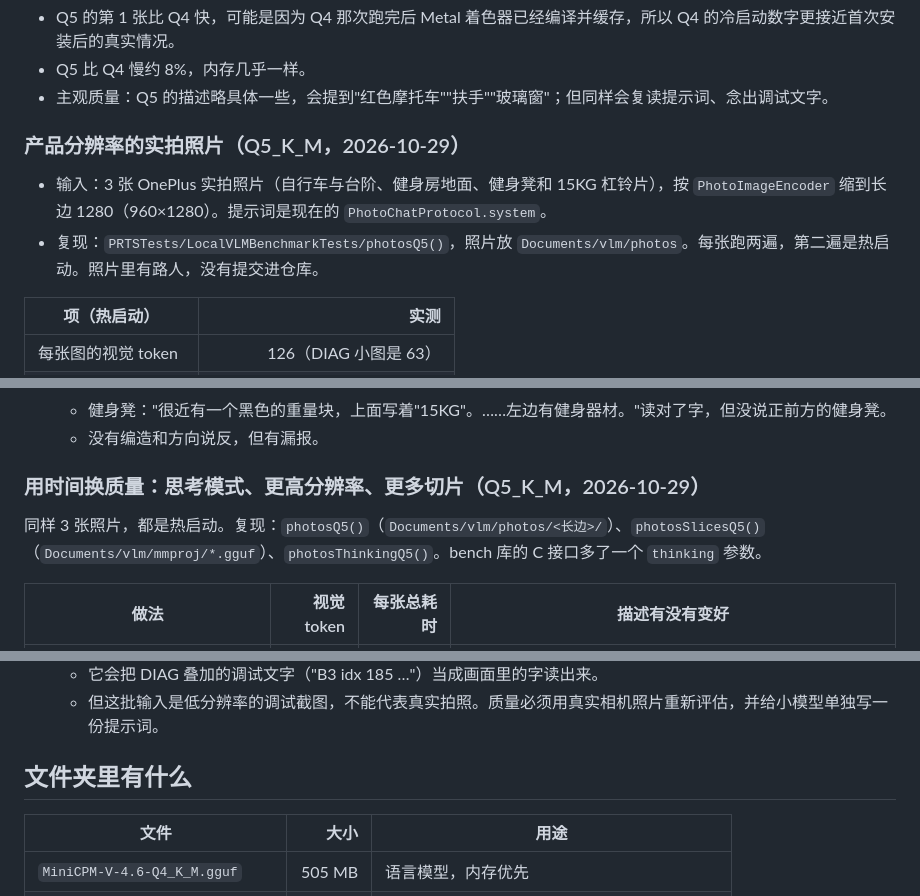
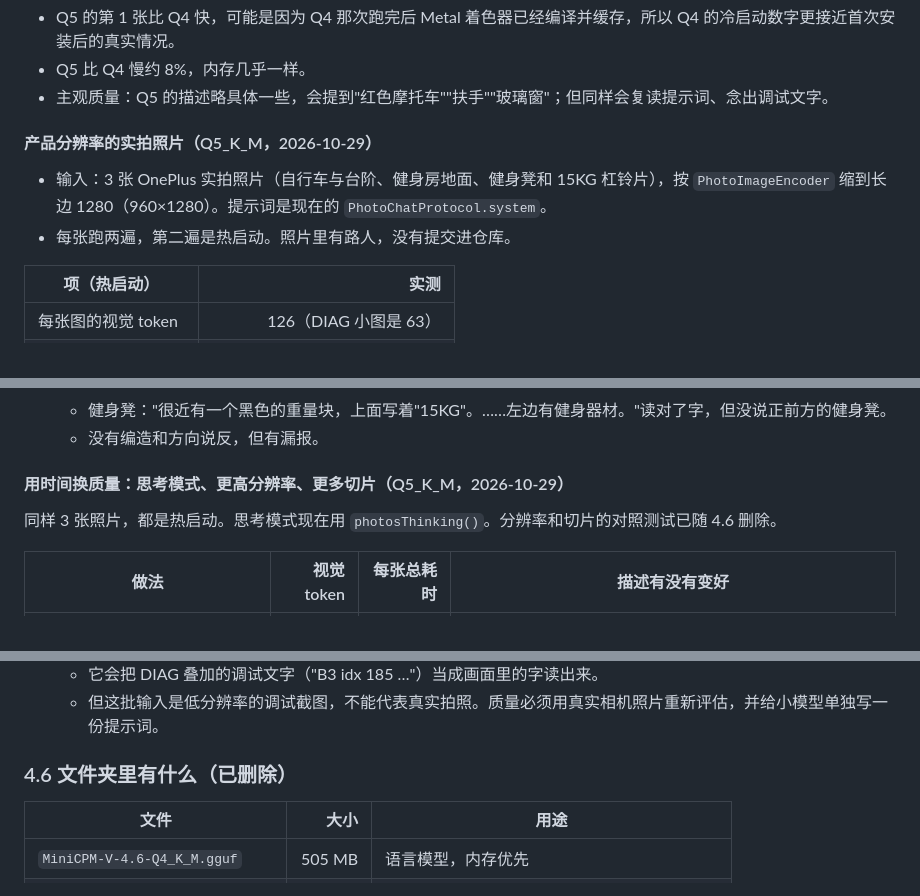
Before and after one commit to Rebel-Gloria/PRTS, a Markdown page: docs/design/LOCAL_VLM_FEASIBILITY.md, 3 parts joined by grey strips. Drawn GitHub-style.

```diff
--- a/docs/design/LOCAL_VLM_FEASIBILITY.md
+++ b/docs/design/LOCAL_VLM_FEASIBILITY.md
@@ -46,10 +85,10 @@ Q5_K_M（单独一次运行，内存峰值不受 Q4 影响）：
 - Q5 比 Q4 慢约 8%，内存几乎一样。
 - 主观质量：Q5 的描述略具体一些，会提到"红色摩托车""扶手""玻璃窗"；但同样会复读提示词、念出调试文字。
 
-### 产品分辨率的实拍照片（Q5_K_M，2026-10-29）
+#### 产品分辨率的实拍照片（Q5_K_M，2026-10-29）
 
 - 输入：3 张 OnePlus 实拍照片（自行车与台阶、健身房地面、健身凳和 15KG 杠铃片），按 `PhotoImageEncoder` 缩到长边 1280（960×1280）。提示词是现在的 `PhotoChatProtocol.system`。
-- 复现：`PRTSTests/LocalVLMBenchmarkTests/photosQ5()`，照片放 `Documents/vlm/photos`。每张跑两遍，第二遍是热启动。照片里有路人，没有提交进仓库。
+- 每张跑两遍，第二遍是热启动。照片里有路人，没有提交进仓库。
 
 | 项（热启动） | 实测 |
 |---|---:|
@@ -68,9 +107,9 @@ Q5_K_M（单独一次运行，内存峰值不受 Q4 影响）：
   - 健身凳："很近有一个黑色的重量块，上面写着"15KG"。……左边有健身器材。"读对了字，但没说正前方的健身凳。
   - 没有编造和方向说反，但有漏报。
 
-### 用时间换质量：思考模式、更高分辨率、更多切片（Q5_K_M，2026-10-29）
+#### 用时间换质量：思考模式、更高分辨率、更多切片（Q5_K_M，2026-10-29）
 
-同样 3 张照片，都是热启动。复现：`photosQ5()`（`Documents/vlm/photos/<长边>/`）、`photosSlicesQ5()`（`Documents/vlm/mmproj/*.gguf`）、`photosThinkingQ5()`。bench 库的 C 接口多了一个 `thinking` 参数。
+同样 3 张照片，都是热启动。思考模式现在用 `photosThinking()`。分辨率和切片的对照测试已随 4.6 删除。
 
 | 做法 | 视觉 token | 每张总耗时 | 描述有没有变好 |
 |---|---:|---:|---|
@@ -99,7 +138,7 @@ Q5_K_M（单独一次运行，内存峰值不受 Q4 影响）：
   - 它会把 DIAG 叠加的调试文字（"B3 idx 185 …"）当成画面里的字读出来。
   - 但这批输入是低分辨率的调试截图，不能代表真实拍照。质量必须用真实相机照片重新评估，并给小模型单独写一份提示词。
 
-## 文件夹里有什么
+### 4.6 文件夹里有什么（已删除）
 
 | 文件 | 大小 | 用途 |
 |---|---:|---|
```
Also changed, not shown: other parts of docs/design/LOCAL_VLM_FEASIBILITY.md (+53 -14 lines), docs/design/PHOTO_PROMPT.md (+1 -1 lines).
